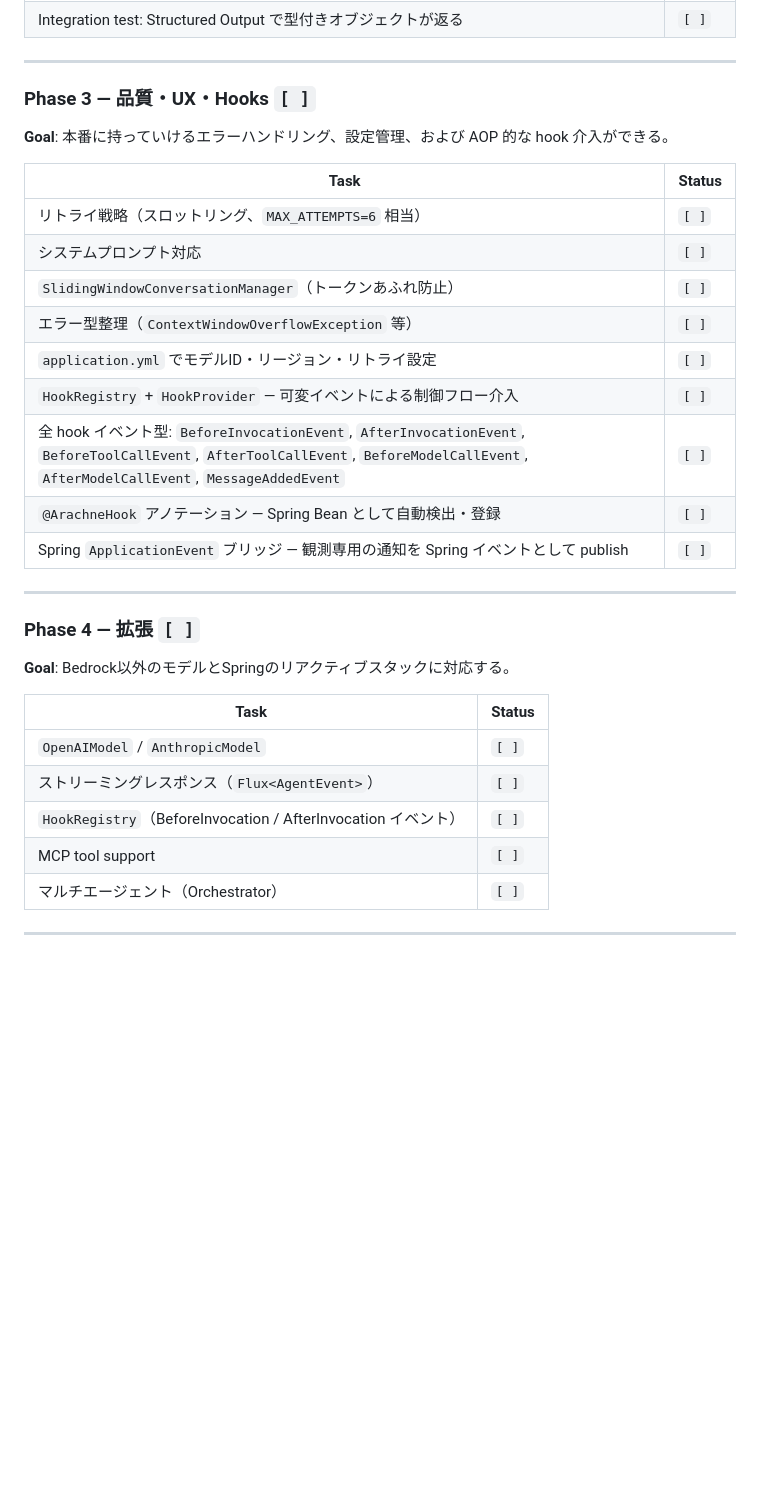
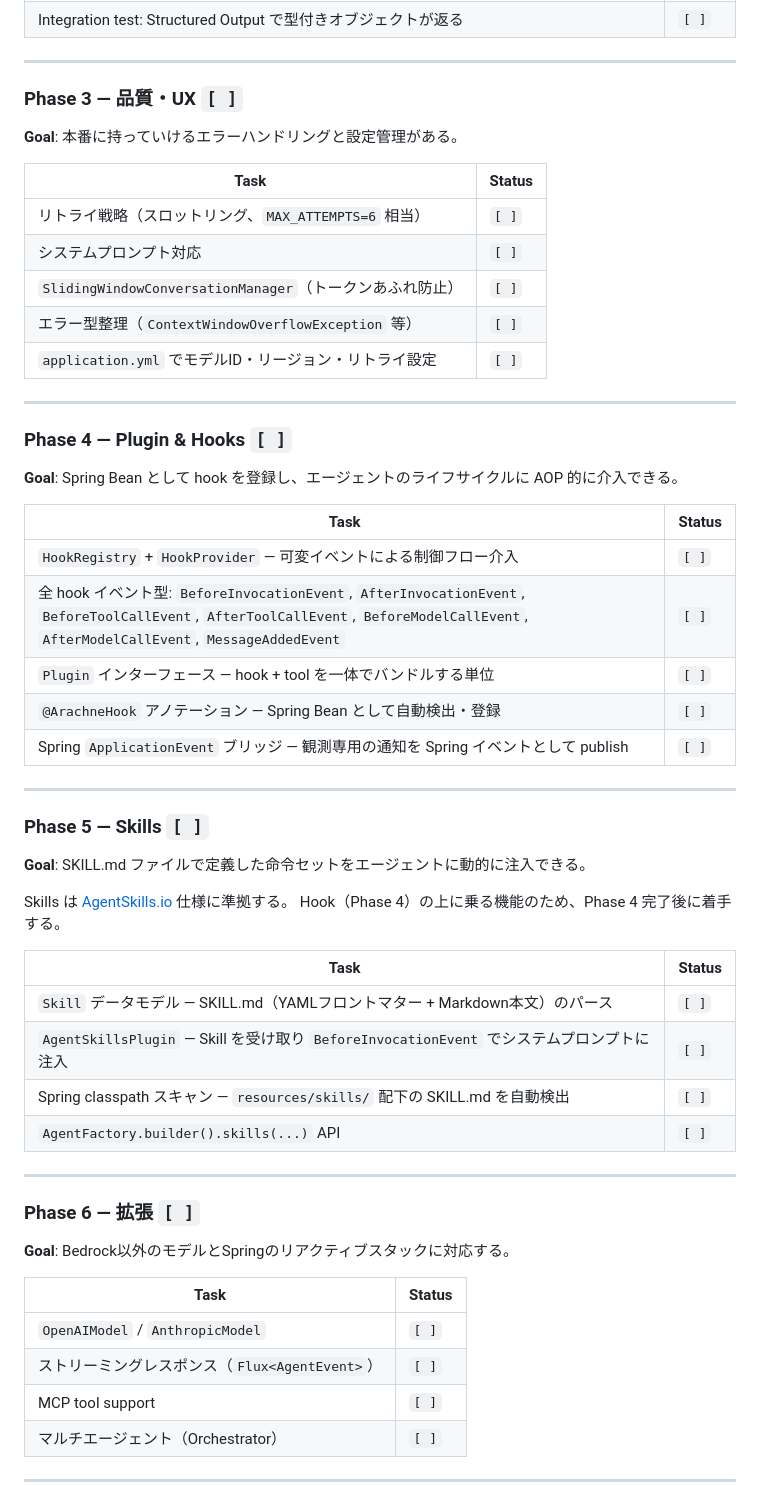
Before and after one commit to mahitotsu/arachne, a Markdown page: ROADMAP.md, the part around the change. Rendered like a GitHub page; blank space fills up the shorter version.

Commit message:
docs: split Phase 3 into 3/4/5, add Skills as Phase 5

```diff
--- a/ROADMAP.md
+++ b/ROADMAP.md
@@ -57,9 +57,9 @@ AgentResult result = agent.run("東京の天気は？");
 
 ---
 
-### Phase 3 — 品質・UX・Hooks `[ ]`
+### Phase 3 — 品質・UX `[ ]`
 
-**Goal**: 本番に持っていけるエラーハンドリング、設定管理、および AOP 的な hook 介入ができる。
+**Goal**: 本番に持っていけるエラーハンドリングと設定管理がある。
 
 | Task | Status |
 |---|---|
@@ -68,14 +68,40 @@ AgentResult result = agent.run("東京の天気は？");
 | `SlidingWindowConversationManager`（トークンあふれ防止） | `[ ]` |
 | エラー型整理（`ContextWindowOverflowException` 等） | `[ ]` |
 | `application.yml` でモデルID・リージョン・リトライ設定 | `[ ]` |
+
+---
+
+### Phase 4 — Plugin & Hooks `[ ]`
+
+**Goal**: Spring Bean として hook を登録し、エージェントのライフサイクルに AOP 的に介入できる。
+
+| Task | Status |
+|---|---|
 | `HookRegistry` + `HookProvider` — 可変イベントによる制御フロー介入 | `[ ]` |
 | 全 hook イベント型: `BeforeInvocationEvent`, `AfterInvocationEvent`, `BeforeToolCallEvent`, `AfterToolCallEvent`, `BeforeModelCallEvent`, `AfterModelCallEvent`, `MessageAddedEvent` | `[ ]` |
+| `Plugin` インターフェース — hook + tool を一体でバンドルする単位 | `[ ]` |
 | `@ArachneHook` アノテーション — Spring Bean として自動検出・登録 | `[ ]` |
 | Spring `ApplicationEvent` ブリッジ — 観測専用の通知を Spring イベントとして publish | `[ ]` |
 
 ---
 
-### Phase 4 — 拡張 `[ ]`
+### Phase 5 — Skills `[ ]`
+
+**Goal**: SKILL.md ファイルで定義した命令セットをエージェントに動的に注入できる。
+
+Skills は [AgentSkills.io](https://agentskills.io) 仕様に準拠する。
+Hook（Phase 4）の上に乗る機能のため、Phase 4 完了後に着手する。
+
+| Task | Status |
+|---|---|
+| `Skill` データモデル — SKILL.md（YAMLフロントマター + Markdown本文）のパース | `[ ]` |
+| `AgentSkillsPlugin` — Skill を受け取り `BeforeInvocationEvent` でシステムプロンプトに注入 | `[ ]` |
+| Spring classpath スキャン — `resources/skills/` 配下の SKILL.md を自動検出 | `[ ]` |
+| `AgentFactory.builder().skills(...)` API | `[ ]` |
+
+---
+
+### Phase 6 — 拡張 `[ ]`
 
 **Goal**: Bedrock以外のモデルとSpringのリアクティブスタックに対応する。
 
@@ -83,7 +109,6 @@ AgentResult result = agent.run("東京の天気は？");
 |---|---|
 | `OpenAIModel` / `AnthropicModel` | `[ ]` |
 | ストリーミングレスポンス（`Flux<AgentEvent>`） | `[ ]` |
-| `HookRegistry`（BeforeInvocation / AfterInvocation イベント） | `[ ]` |
 | MCP tool support | `[ ]` |
 | マルチエージェント（Orchestrator） | `[ ]` |
 
```
